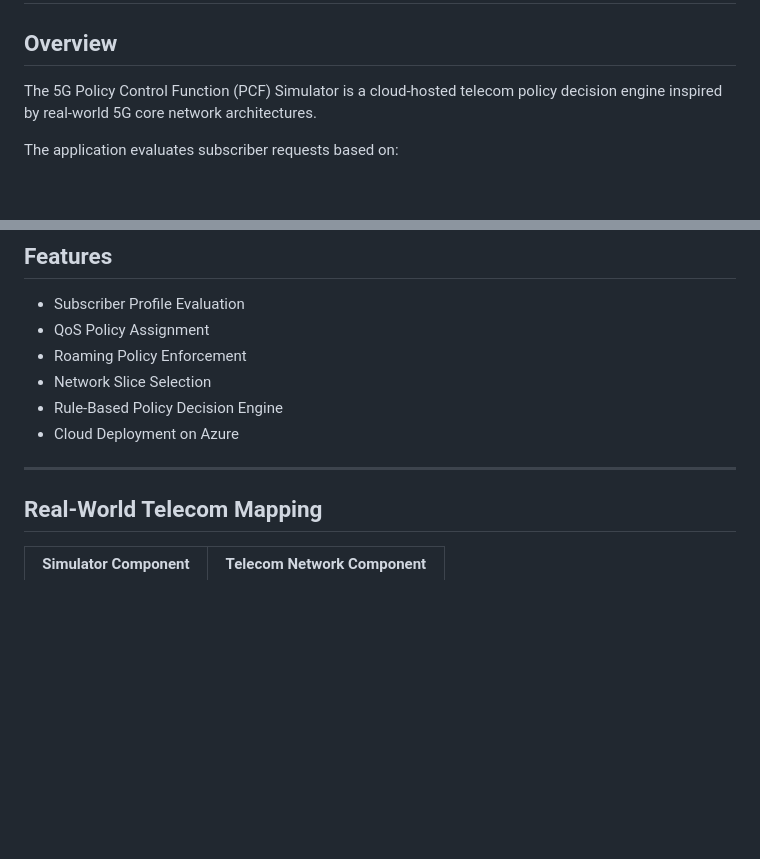
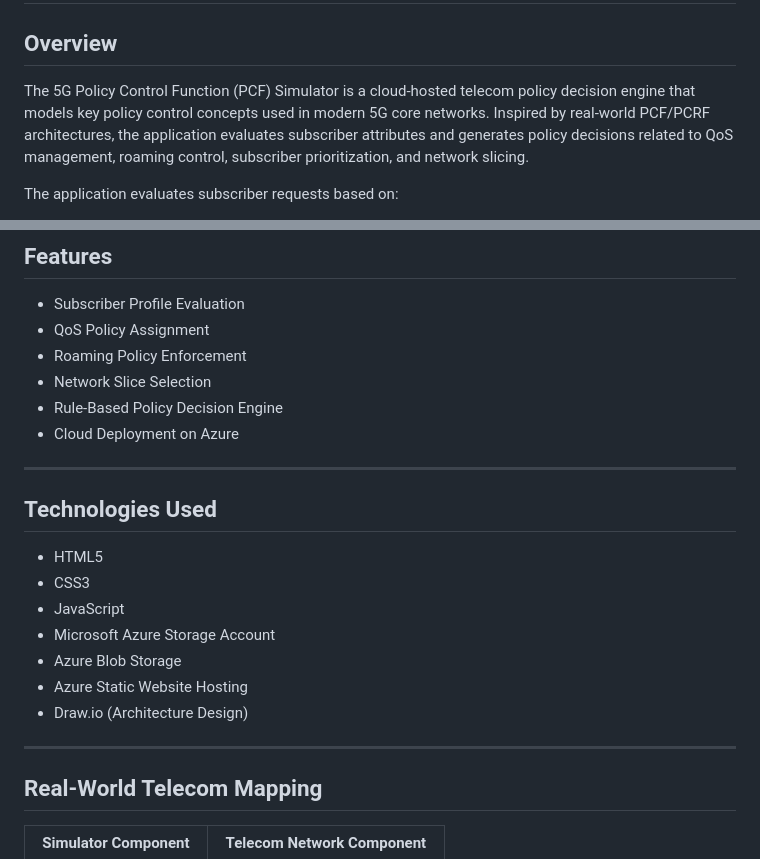
Before and after one commit to Appsmis/azure-5g-pcf-simulator, a Markdown page: README.md, 2 parts joined by grey strips. GitHub-like rendering; blank space fills up the shorter version.

```diff
--- a/README.md
+++ b/README.md
@@ -3,7 +3,8 @@
 
 ## Overview
 
-The 5G Policy Control Function (PCF) Simulator is a cloud-hosted telecom policy decision engine inspired by real-world 5G core network architectures.
+The 5G Policy Control Function (PCF) Simulator is a cloud-hosted telecom policy decision engine that models key policy control concepts used in modern 5G core networks. Inspired by real-world PCF/PCRF architectures, the application evaluates subscriber attributes and generates policy decisions related to QoS management, roaming control, subscriber prioritization, and network slicing.
+
 
 The application evaluates subscriber requests based on:
 
@@ -46,7 +47,16 @@ The solution is deployed using Azure Static Website Hosting and demonstrates the
 * Cloud Deployment on Azure
 
 ---
+## Technologies Used
 
+* HTML5
+* CSS3
+* JavaScript
+* Microsoft Azure Storage Account
+* Azure Blob Storage
+* Azure Static Website Hosting
+* Draw.io (Architecture Design)
+---
 ## Real-World Telecom Mapping
 
 | Simulator Component     | Telecom Network Component     |
```
